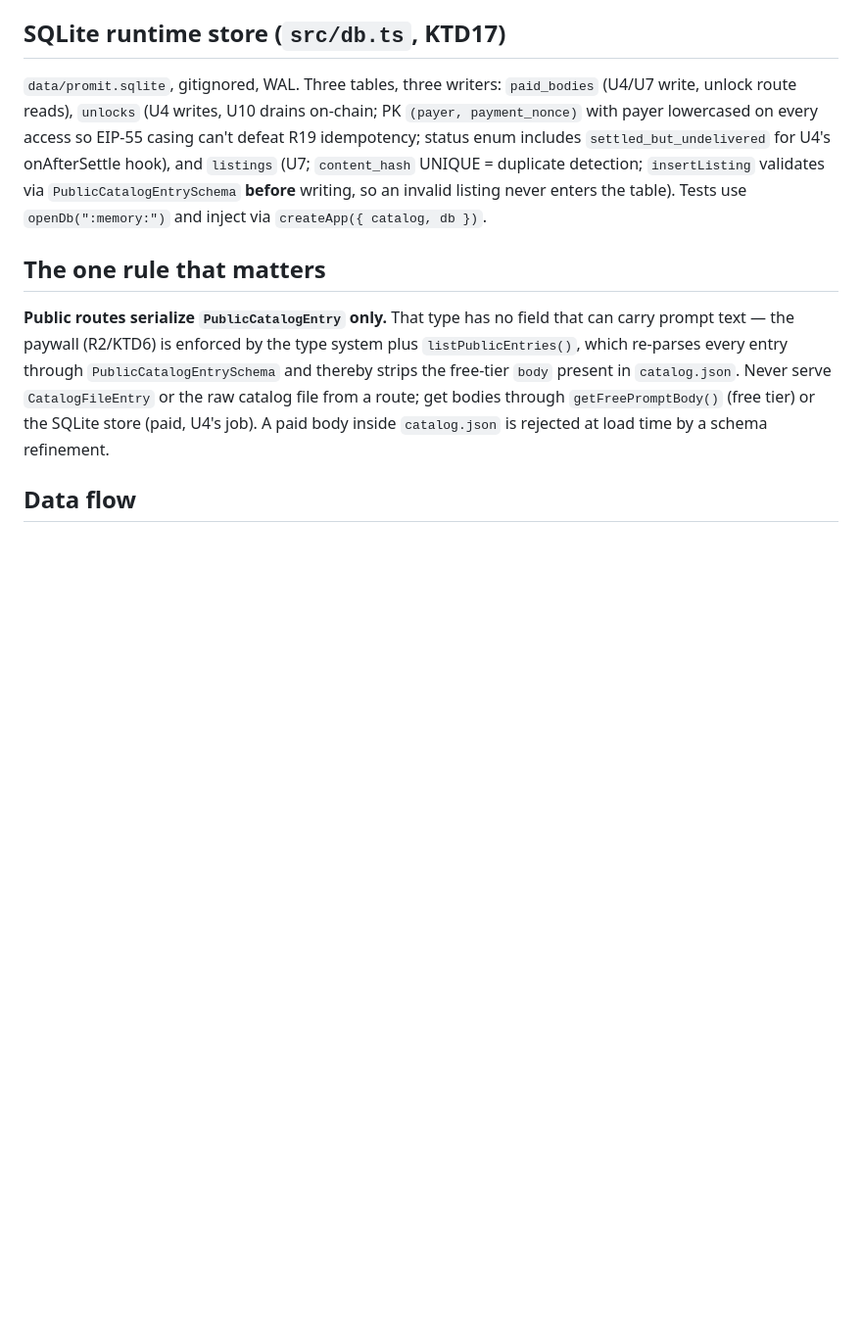
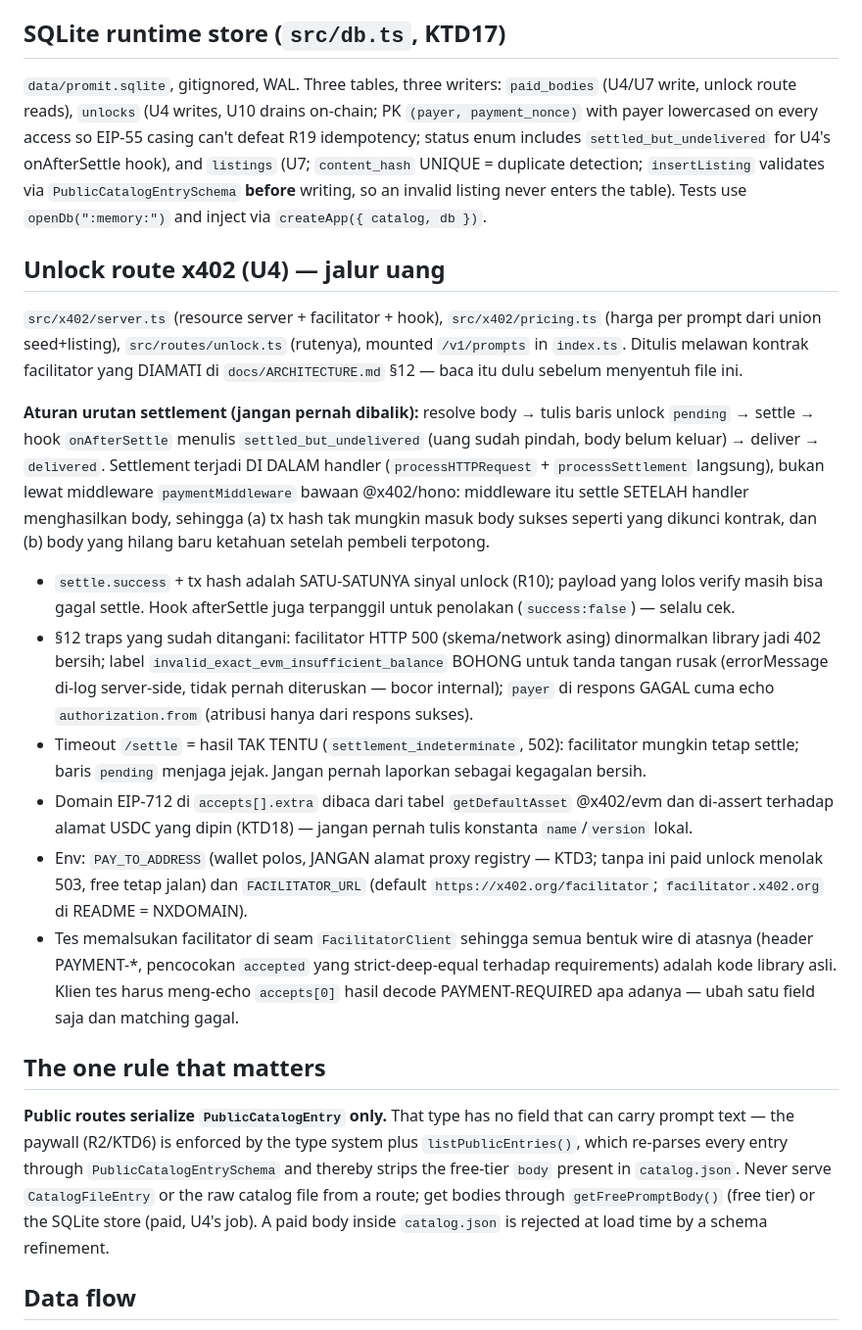
Before and after one commit to Lexirieru/promit, a Markdown page: backend/CLAUDE.md, the part around one of its changes. Shown at 98% size. GitHub-like rendering; blank space fills up the shorter version.

Commit message:
docs(backend): CLAUDE.md — U4 unlock route, ordering rule, and §12 traps
The section exists so the next editor does not re-learn the expensive
lessons: why settlement runs inside the handler instead of the stock
middleware, why the settle timeout must stay indeterminate, and why the
facilitator's insufficient-balance label cannot be trusted.

Co-Authored-By: Claude Fable 5 <noreply@anthropic.com>

```diff
--- a/backend/CLAUDE.md
+++ b/backend/CLAUDE.md
@@ -50,6 +54,49 @@ includes `settled_but_undelivered` for U4's onAfterSettle hook), and
 `insertListing` validates via `PublicCatalogEntrySchema` **before**
 writing, so an invalid listing never enters the table). Tests use
 `openDb(":memory:")` and inject via `createApp({ catalog, db })`.
+
+## Unlock route x402 (U4) — jalur uang
+
+`src/x402/server.ts` (resource server + facilitator + hook),
+`src/x402/pricing.ts` (harga per prompt dari union seed+listing),
+`src/routes/unlock.ts` (rutenya), mounted `/v1/prompts` in `index.ts`.
+Ditulis melawan kontrak facilitator yang DIAMATI di
+`docs/ARCHITECTURE.md` §12 — baca itu dulu sebelum menyentuh file ini.
+
+**Aturan urutan settlement (jangan pernah dibalik):** resolve body →
+tulis baris unlock `pending` → settle → hook `onAfterSettle` menulis
+`settled_but_undelivered` (uang sudah pindah, body belum keluar) →
+deliver → `delivered`. Settlement terjadi DI DALAM handler
+(`processHTTPRequest` + `processSettlement` langsung), bukan lewat
+middleware `paymentMiddleware` bawaan @x402/hono: middleware itu settle
+SETELAH handler menghasilkan body, sehingga (a) tx hash tak mungkin
+masuk body sukses seperti yang dikunci kontrak, dan (b) body yang hilang
+baru ketahuan setelah pembeli terpotong.
+
+- `settle.success` + tx hash adalah SATU-SATUNYA sinyal unlock (R10);
+  payload yang lolos verify masih bisa gagal settle. Hook afterSettle
+  juga terpanggil untuk penolakan (`success:false`) — selalu cek.
+- §12 traps yang sudah ditangani: facilitator HTTP 500 (skema/network
+  asing) dinormalkan library jadi 402 bersih; label
+  `invalid_exact_evm_insufficient_balance` BOHONG untuk tanda tangan
+  rusak (errorMessage di-log server-side, tidak pernah diteruskan —
+  bocor internal); `payer` di respons GAGAL cuma echo `authorization.from`
+  (atribusi hanya dari respons sukses).
+- Timeout `/settle` = hasil TAK TENTU (`settlement_indeterminate`, 502):
+  facilitator mungkin tetap settle; baris `pending` menjaga jejak.
+  Jangan pernah laporkan sebagai kegagalan bersih.
+- Domain EIP-712 di `accepts[].extra` dibaca dari tabel `getDefaultAsset`
+  @x402/evm dan di-assert terhadap alamat USDC yang dipin (KTD18) —
+  jangan pernah tulis konstanta `name`/`version` lokal.
+- Env: `PAY_TO_ADDRESS` (wallet polos, JANGAN alamat proxy registry —
+  KTD3; tanpa ini paid unlock menolak 503, free tetap jalan) dan
+  `FACILITATOR_URL` (default `https://x402.org/facilitator`;
+  `facilitator.x402.org` di README = NXDOMAIN).
+- Tes memalsukan facilitator di seam `FacilitatorClient` sehingga semua
+  bentuk wire di atasnya (header PAYMENT-*, pencocokan `accepted` yang
+  strict-deep-equal terhadap requirements) adalah kode library asli.
+  Klien tes harus meng-echo `accepts[0]` hasil decode PAYMENT-REQUIRED
+  apa adanya — ubah satu field saja dan matching gagal.
 
 ## The one rule that matters
 
```
Also changed, not shown: other parts of backend/CLAUDE.md (+7 -3 lines).
